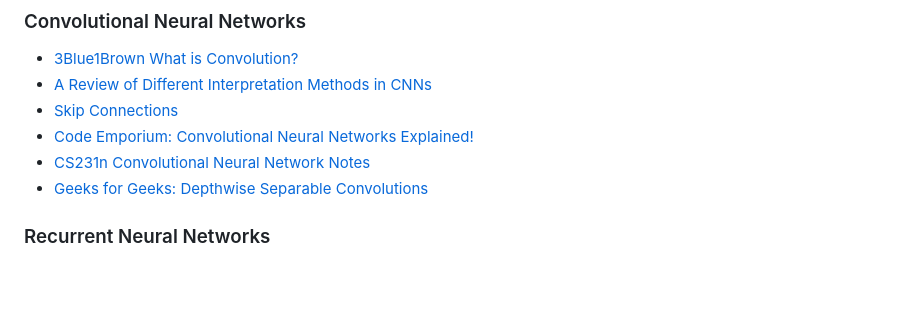
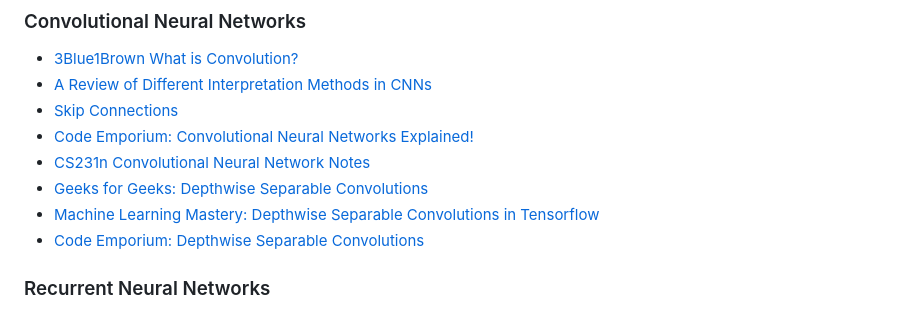
Before and after one commit to chelseaparlett/CPSC393ParlettPelleriti, a Markdown page: Admin/Resources.md, the part around the change. Rendered like a GitHub page; blank space fills up the shorter version.

Commit message:
resources updated dsc

```diff
--- a/Admin/Resources.md
+++ b/Admin/Resources.md
@@ -59,6 +59,8 @@ Videos, blogs, and articles that cover topics we talk about in class.
 - [Code Emporium: Convolutional Neural Networks Explained!](https://youtu.be/m8pOnJxOcqY)
 - [CS231n Convolutional Neural Network Notes](https://cs231n.github.io/convolutional-networks/)
 - [Geeks for Geeks: Depthwise Separable Convolutions](https://www.geeksforgeeks.org/depth-wise-separable-convolutional-neural-networks/)
+- [Machine Learning Mastery: Depthwise Separable Convolutions in Tensorflow](https://machinelearningmastery.com/using-depthwise-separable-convolutions-in-tensorflow/)
+- [Code Emporium: Depthwise Separable Convolutions](https://www.youtube.com/watch?v=T7o3xvJLuHk)
 
 ### Recurrent Neural Networks
 - [StatQuest: Recurrent Neural Networks Clearly Explained](https://youtu.be/AsNTP8Kwu80)
```
